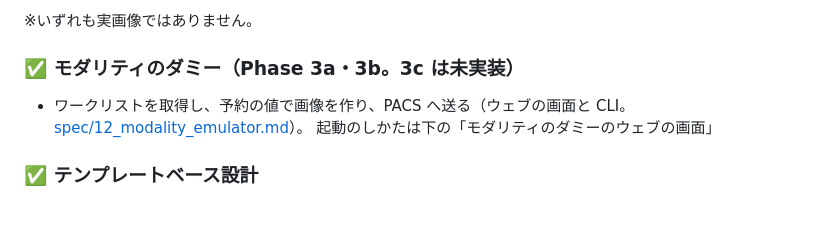
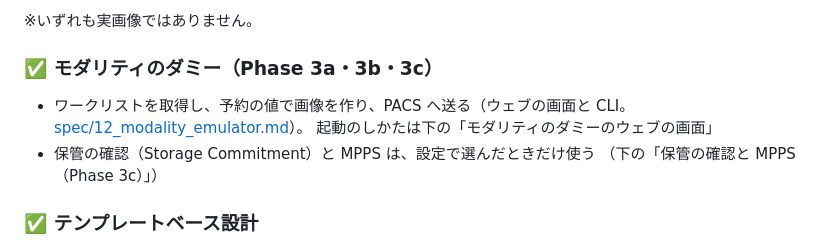
Before and after one commit to jeysunit/dicom-test-generator, a Markdown page: README.md, the part around one of its changes. Rendered like a GitHub page; blank space fills up the shorter version.

Commit message:
docs: 保管の確認と MPPS の使い方・Orthanc での確かめの手順を書き、Phase 3c を完了にする
Co-Authored-By: Claude Opus 5.5 <noreply@anthropic.com>

```diff
--- a/README.md
+++ b/README.md
@@ -67,11 +67,13 @@ Pixel data is synthetic and not intended for clinical use.
 
 ※いずれも実画像ではありません。
 
-### ✅ モダリティのダミー（Phase 3a・3b。3c は未実装）
+### ✅ モダリティのダミー（Phase 3a・3b・3c）
 
 * ワークリストを取得し、予約の値で画像を作り、PACS へ送る（ウェブの画面と
   CLI。[spec/12_modality_emulator.md](spec/12_modality_emulator.md)）。
   起動のしかたは下の「モダリティのダミーのウェブの画面」
+* 保管の確認（Storage Commitment）と MPPS は、設定で選んだときだけ使う
+  （下の「保管の確認と MPPS（Phase 3c）」）
 
 ### ✅ テンプレートベース設計
 
```
Also changed, not shown: other parts of README.md (+84 -0 lines), WORKFLOW.md (+6 -1 lines), spec/12_modality_emulator.md (+3 -2 lines).
